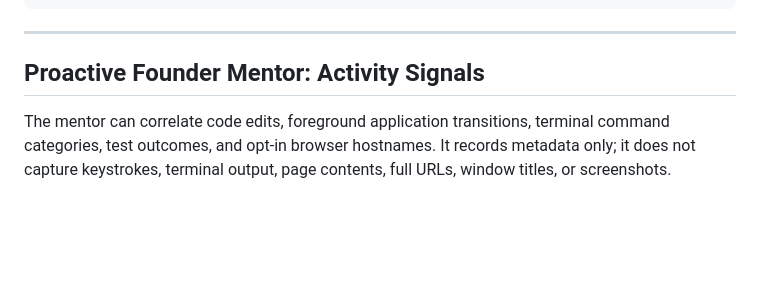
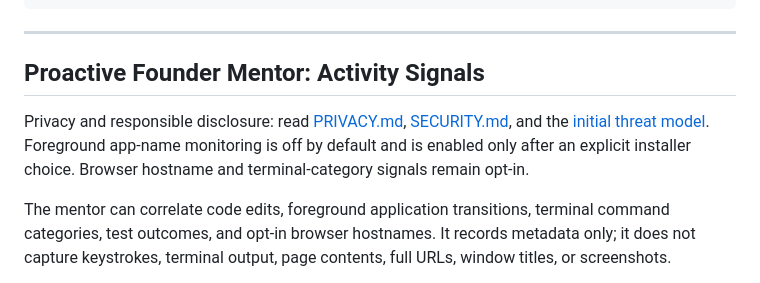
Before and after one commit to gopikomanduri/ascm-poc, a Markdown page: README.md, the part around the change. GitHub-like rendering; blank space fills up the shorter version.

Commit message:
docs: surface privacy and security policies in README

```diff
--- a/README.md
+++ b/README.md
@@ -139,6 +139,8 @@ python tools/mr_bench.py --run-all --publish   # Run the benchmark
 
 ## Proactive Founder Mentor: Activity Signals
 
+Privacy and responsible disclosure: read [PRIVACY.md](PRIVACY.md), [SECURITY.md](SECURITY.md), and the [initial threat model](docs/threat-model.md). Foreground app-name monitoring is off by default and is enabled only after an explicit installer choice. Browser hostname and terminal-category signals remain opt-in.
+
 The mentor can correlate code edits, foreground application transitions, terminal command categories, test outcomes, and opt-in browser hostnames. It records metadata only; it does not capture keystrokes, terminal output, page contents, full URLs, window titles, or screenshots.
 
 - [Commercial readiness and privacy boundaries](docs/commercial-readiness.md)
```
